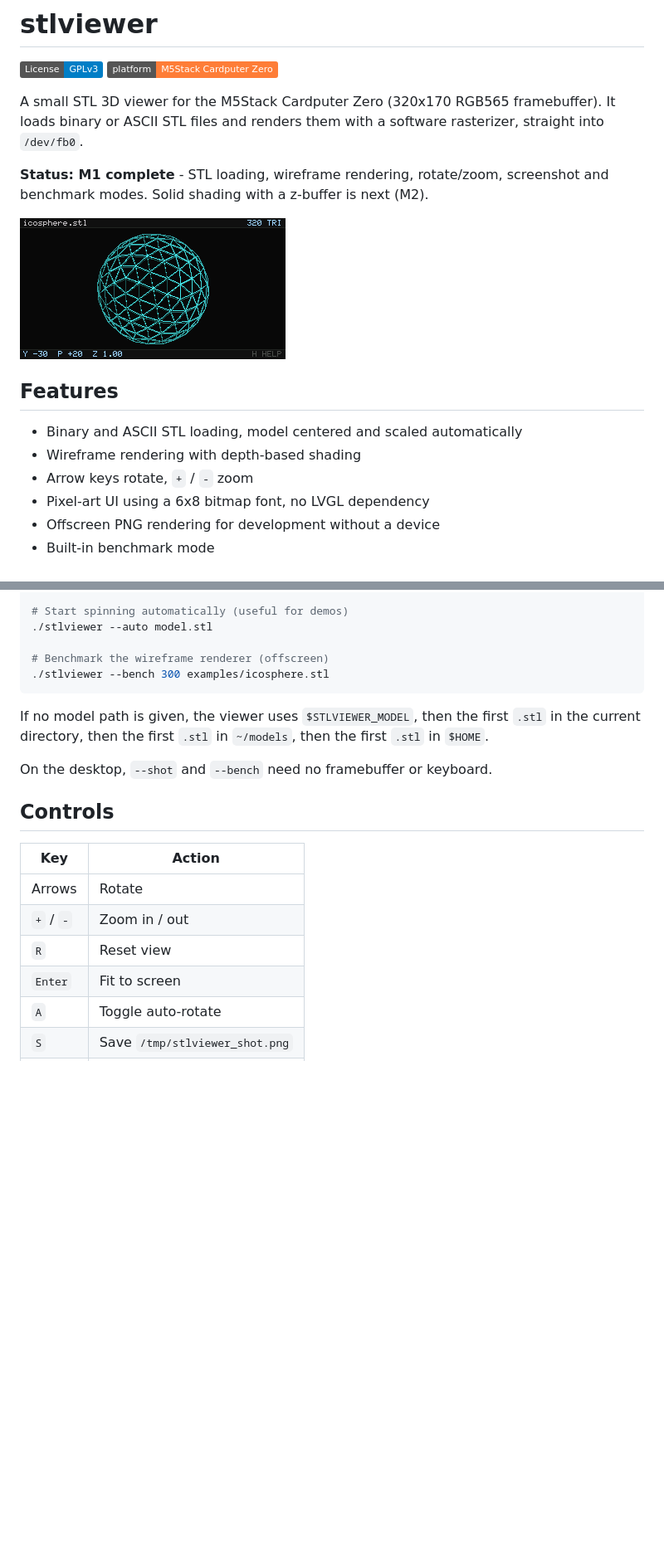
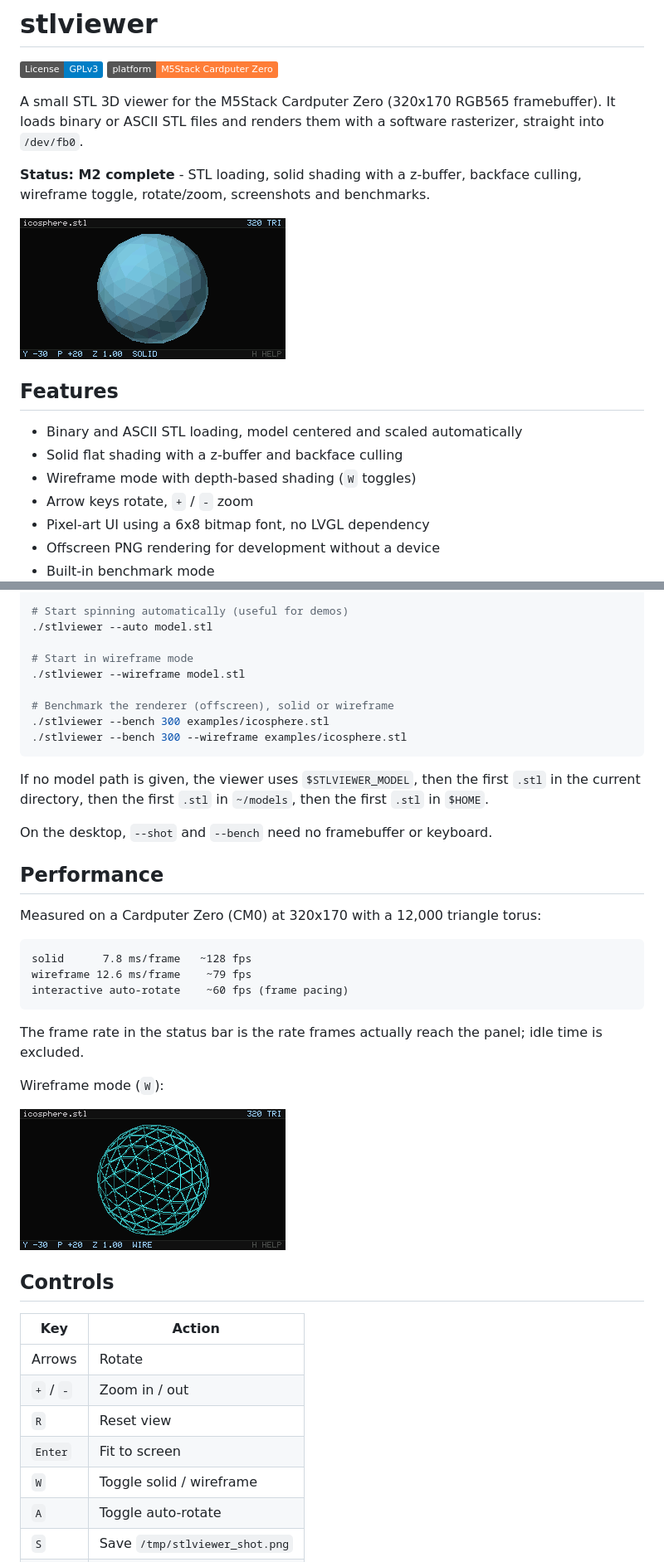
Before and after one commit to nullbeing/KanSTL, a Markdown page: README.md, 2 parts joined by grey strips. Shown at 83% size. GitHub-like rendering; pictures changed too: docs/images/icosphere.png, docs/images/wireframe.png (added); badges without logos; blank space fills up the shorter version.

````diff
--- a/README.md
+++ b/README.md
@@ -7,15 +7,16 @@ A small STL 3D viewer for the M5Stack Cardputer Zero (320x170 RGB565
 framebuffer). It loads binary or ASCII STL files and renders them with a
 software rasterizer, straight into `/dev/fb0`.
 
-**Status: M1 complete** - STL loading, wireframe rendering, rotate/zoom,
-screenshot and benchmark modes. Solid shading with a z-buffer is next (M2).
+**Status: M2 complete** - STL loading, solid shading with a z-buffer,
+backface culling, wireframe toggle, rotate/zoom, screenshots and benchmarks.
 
 ![STL Viewer](docs/images/icosphere.png)
 
 ## Features
 
 - Binary and ASCII STL loading, model centered and scaled automatically
-- Wireframe rendering with depth-based shading
+- Solid flat shading with a z-buffer and backface culling
+- Wireframe mode with depth-based shading (`W` toggles)
 - Arrow keys rotate, `+` / `-` zoom
 - Pixel-art UI using a 6x8 bitmap font, no LVGL dependency
 - Offscreen PNG rendering for development without a device
@@ -56,8 +57,12 @@ cmake --build build-aarch64 -j$(nproc)
 # Start spinning automatically (useful for demos)
 ./stlviewer --auto model.stl
 
-# Benchmark the wireframe renderer (offscreen)
+# Start in wireframe mode
+./stlviewer --wireframe model.stl
+
+# Benchmark the renderer (offscreen), solid or wireframe
 ./stlviewer --bench 300 examples/icosphere.stl
+./stlviewer --bench 300 --wireframe examples/icosphere.stl
 ```
 
 If no model path is given, the viewer uses `$STLVIEWER_MODEL`, then the first
@@ -65,6 +70,23 @@ If no model path is given, the viewer uses `$STLVIEWER_MODEL`, then the first
 first `.stl` in `$HOME`.
 
 On the desktop, `--shot` and `--bench` need no framebuffer or keyboard.
+
+## Performance
+
+Measured on a Cardputer Zero (CM0) at 320x170 with a 12,000 triangle torus:
+
+```text
+solid      7.8 ms/frame   ~128 fps
+wireframe 12.6 ms/frame    ~79 fps
+interactive auto-rotate    ~60 fps (frame pacing)
+```
+
+The frame rate in the status bar is the rate frames actually reach the panel;
+idle time is excluded.
+
+Wireframe mode (`W`):
+
+![Wireframe](docs/images/wireframe.png)
 
 ## Controls
 
@@ -74,6 +96,7 @@ On the desktop, `--shot` and `--bench` need no framebuffer or keyboard.
 | `+` / `-` | Zoom in / out |
 | `R` | Reset view |
 | `Enter` | Fit to screen |
+| `W` | Toggle solid / wireframe |
 | `A` | Toggle auto-rotate |
 | `S` | Save `/tmp/stlviewer_shot.png` |
 | `H` | Help overlay |
````
Also changed, not shown: docs/DESIGN.md (+5 -3 lines), docs/images/cube_clean.png (deleted), docs/images/torus.png, 9 other files.
